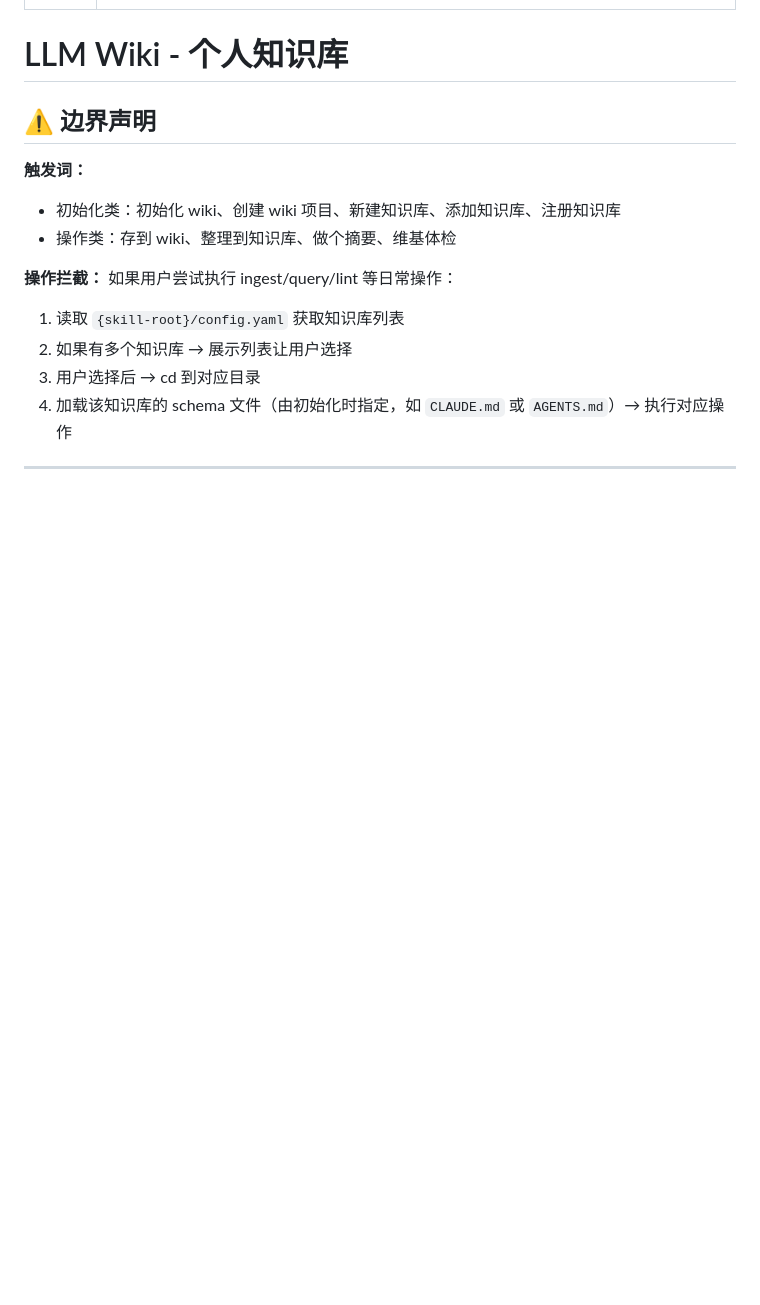
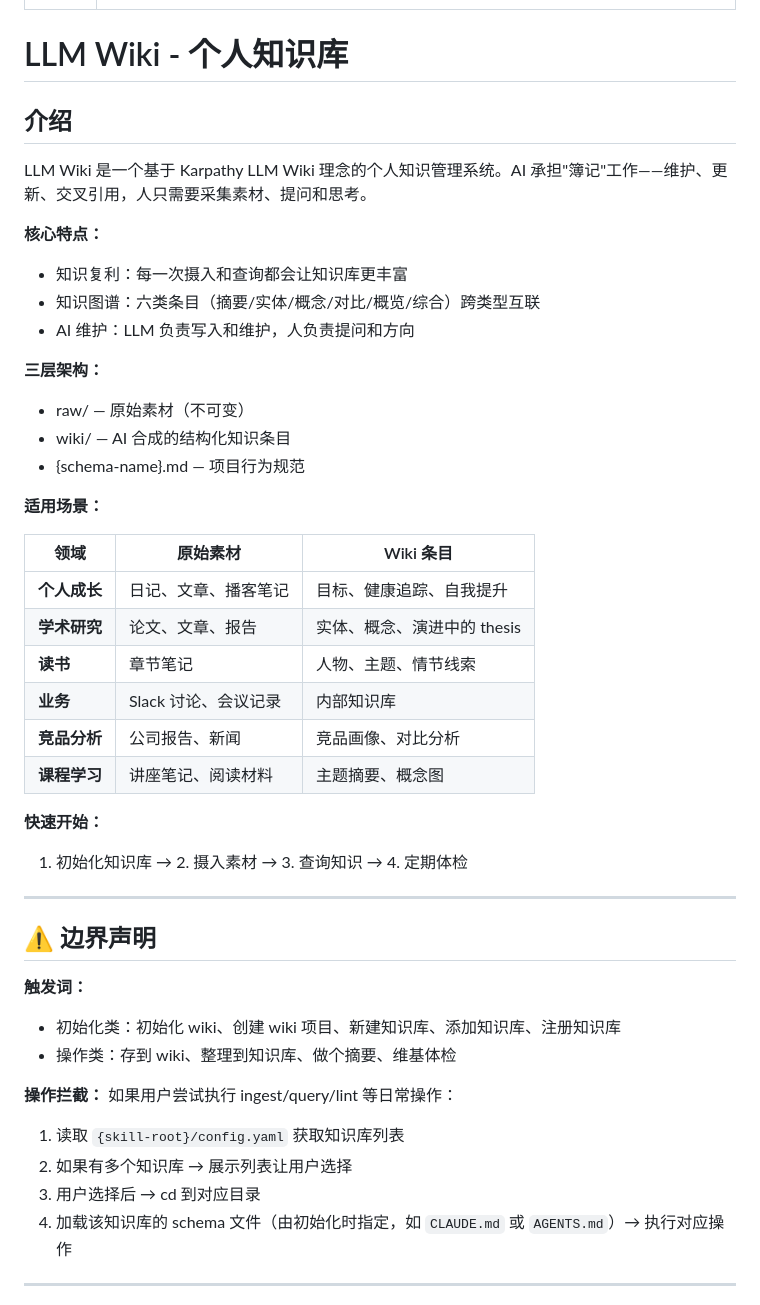
Before and after one commit to 531014023/myself_skills_backup, a Markdown page: llm-wiki/SKILL.md, the part around the change. Drawn GitHub-style; blank space fills up the shorter version.

Commit message:
feat: SKILL.md新增介绍章节，适用场景从模板移入
- SKILL.md新增"介绍"章节（核心理念/三层架构/快速开始）
- 适用场景从schema-template.md移入SKILL.md
- schema-template.md内容不减，只移动章节位置

Co-Authored-By: Claude Opus 4.6 <noreply@anthropic.com>

```diff
--- a/llm-wiki/SKILL.md
+++ b/llm-wiki/SKILL.md
@@ -4,6 +4,36 @@ description: LLM Wiki 个人知识库管理。支持：1）初始化新知识库
 ---
 
 # LLM Wiki - 个人知识库
+
+## 介绍
+
+LLM Wiki 是一个基于 Karpathy LLM Wiki 理念的个人知识管理系统。AI 承担"簿记"工作——维护、更新、交叉引用，人只需要采集素材、提问和思考。
+
+**核心特点：**
+- 知识复利：每一次摄入和查询都会让知识库更丰富
+- 知识图谱：六类条目（摘要/实体/概念/对比/概览/综合）跨类型互联
+- AI 维护：LLM 负责写入和维护，人负责提问和方向
+
+**三层架构：**
+- raw/ — 原始素材（不可变）
+- wiki/ — AI 合成的结构化知识条目
+- {schema-name}.md — 项目行为规范
+
+**适用场景：**
+
+| 领域 | 原始素材 | Wiki 条目 |
+|------|----------|-----------|
+| **个人成长** | 日记、文章、播客笔记 | 目标、健康追踪、自我提升 |
+| **学术研究** | 论文、文章、报告 | 实体、概念、演进中的 thesis |
+| **读书** | 章节笔记 | 人物、主题、情节线索 |
+| **业务** | Slack 讨论、会议记录 | 内部知识库 |
+| **竞品分析** | 公司报告、新闻 | 竞品画像、对比分析 |
+| **课程学习** | 讲座笔记、阅读材料 | 主题摘要、概念图 |
+
+**快速开始：**
+1. 初始化知识库 → 2. 摄入素材 → 3. 查询知识 → 4. 定期体检
+
+---
 
 ## ⚠️ 边界声明
 
```
Also changed, not shown: llm-wiki/references/schema-template.md (+0 -13 lines).
